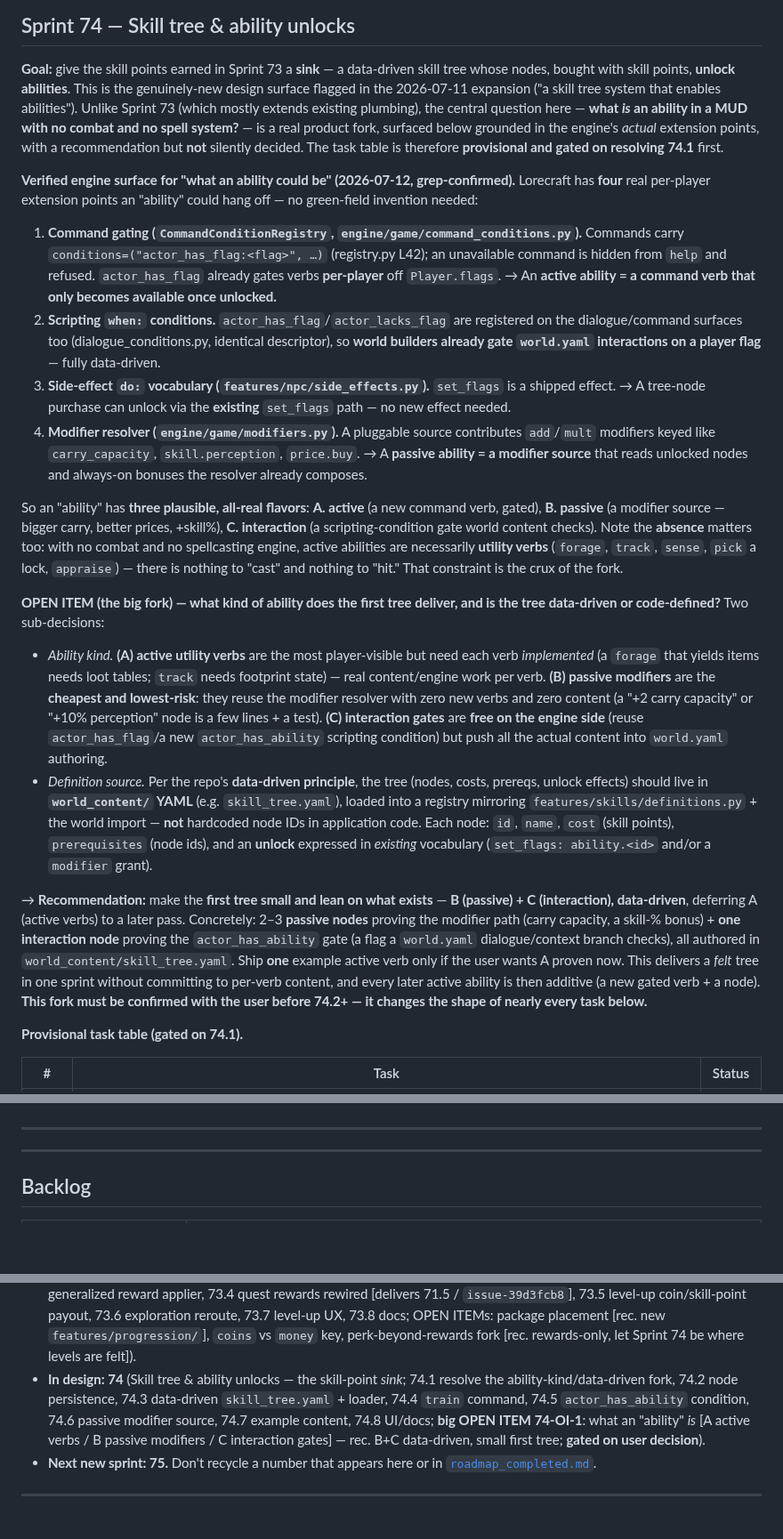
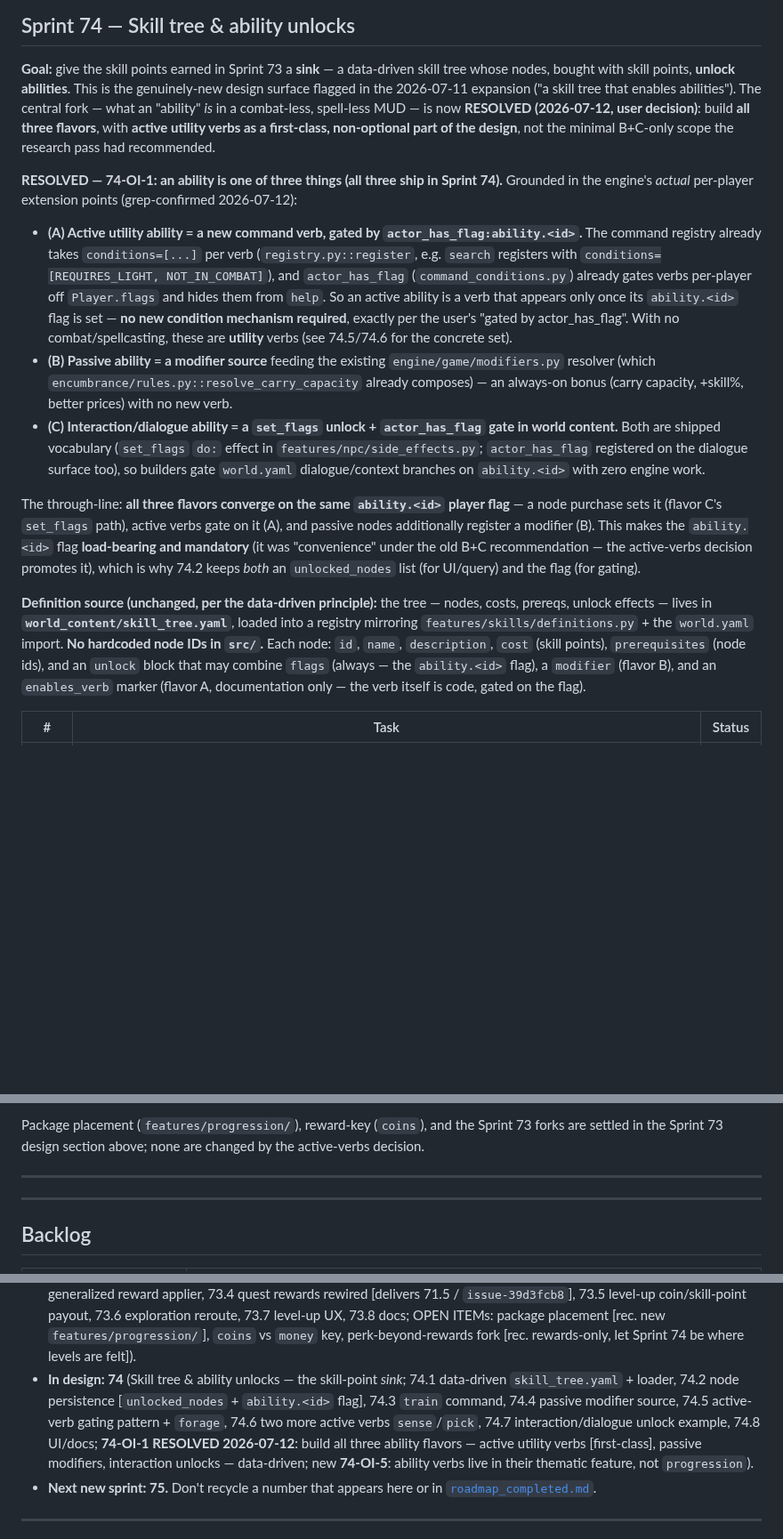
Before and after one commit to pmorgantech/lorecraft, a Markdown page: docs/roadmap.md, 3 parts joined by grey strips. Shown at 89% size. Rendered like a GitHub page; blank space fills up the shorter version.

Commit message:
docs(roadmap): resolve 74-OI-1 — build all three ability flavors incl. active verbs
User decision (2026-07-12) on the ability-scope fork: build all three flavors in
Sprint 74, not the minimal B+C-only scope the research pass recommended.

- Mark 74-OI-1 RESOLVED: (A) active utility verbs gated by actor_has_flag, (B)
  passive modifiers, (C) interaction/dialogue set_flags unlocks — all converging
  on the ability.<id> player flag.
- Make active verbs first-class: revised task table adds 74.5 (gating pattern +
  forage) and 74.6 (sense + pick) — 2-3 concrete verbs grounded in existing
  STANDARD_SKILLS (survival/perception/lockpicking) and world content (outdoor
  rooms + consumables, hidden things, Vault Hall locked doors).
- Note the active-verbs decision promotes the ability.<id> flag from convenience
  to mandatory (74-OI-2 reinforced) and raises new 74-OI-5 (verb home: thematic
  feature, not progression; actor_has_ability alias deferred).
- Update current-position pointer and sprint-numbering ledger accordingly.

```diff
--- a/docs/roadmap.md
+++ b/docs/roadmap.md
@@ -534,61 +534,41 @@ retrofitting every system in one sprint is over-scope.
 
 **Goal:** give the skill points earned in Sprint 73 a **sink** — a data-driven skill tree whose nodes,
 bought with skill points, **unlock abilities**. This is the genuinely-new design surface flagged in the
-2026-07-11 expansion ("a skill tree system that enables abilities"). Unlike Sprint 73 (which mostly
-extends existing plumbing), the central question here — **what *is* an ability in a MUD with no combat
-and no spell system?** — is a real product fork, surfaced below grounded in the engine's *actual*
-extension points, with a recommendation but **not** silently decided. The task table is therefore
-**provisional and gated on resolving 74.1** first.
+2026-07-11 expansion ("a skill tree that enables abilities"). The central fork — what an "ability" *is*
+in a combat-less, spell-less MUD — is now **RESOLVED (2026-07-12, user decision)**: build **all three
+flavors**, with **active utility verbs as a first-class, non-optional part of the design**, not the
+minimal B+C-only scope the research pass had recommended.
 
-**Verified engine surface for "what an ability could be" (2026-07-12, grep-confirmed).** Lorecraft has
-**four** real per-player extension points an "ability" could hang off — no green-field invention needed:
+**RESOLVED — 74-OI-1: an ability is one of three things (all three ship in Sprint 74).** Grounded in the
+engine's *actual* per-player extension points (grep-confirmed 2026-07-12):
 
-1. **Command gating (`CommandConditionRegistry`, `engine/game/command_conditions.py`).** Commands
-   carry `conditions=("actor_has_flag:<flag>", …)` (registry.py L42); an unavailable command is
-   hidden from `help` and refused. `actor_has_flag` already gates verbs **per-player** off
-   `Player.flags`. → An **active ability = a command verb that only becomes available once unlocked.**
-2. **Scripting `when:` conditions.** `actor_has_flag`/`actor_lacks_flag` are registered on the
-   dialogue/command surfaces too (dialogue_conditions.py, identical descriptor), so **world builders
-   already gate `world.yaml` interactions on a player flag** — fully data-driven.
-3. **Side-effect `do:` vocabulary (`features/npc/side_effects.py`).** `set_flags` is a shipped effect.
-   → A tree-node purchase can unlock via the **existing** `set_flags` path — no new effect needed.
-4. **Modifier resolver (`engine/game/modifiers.py`).** A pluggable source contributes `add`/`mult`
-   modifiers keyed like `carry_capacity`, `skill.perception`, `price.buy`. → A **passive ability = a
-   modifier source** that reads unlocked nodes and always-on bonuses the resolver already composes.
+- **(A) Active utility ability = a new command verb, gated by `actor_has_flag:ability.<id>`.** The
+  command registry already takes `conditions=[...]` per verb (`registry.py::register`, e.g.
+  `search` registers with `conditions=[REQUIRES_LIGHT, NOT_IN_COMBAT]`), and `actor_has_flag`
+  (`command_conditions.py`) already gates verbs per-player off `Player.flags` and hides them from
+  `help`. So an active ability is a verb that appears only once its `ability.<id>` flag is set — **no
+  new condition mechanism required**, exactly per the user's "gated by actor_has_flag". With no
+  combat/spellcasting, these are **utility** verbs (see 74.5/74.6 for the concrete set).
+- **(B) Passive ability = a modifier source** feeding the existing `engine/game/modifiers.py` resolver
+  (which `encumbrance/rules.py::resolve_carry_capacity` already composes) — an always-on bonus
+  (carry capacity, +skill%, better prices) with no new verb.
+- **(C) Interaction/dialogue ability = a `set_flags` unlock + `actor_has_flag` gate in world content.**
+  Both are shipped vocabulary (`set_flags` `do:` effect in `features/npc/side_effects.py`;
+  `actor_has_flag` registered on the dialogue surface too), so builders gate `world.yaml`
+  dialogue/context branches on `ability.<id>` with zero engine work.
 
-So an "ability" has **three plausible, all-real flavors**: **A. active** (a new command verb, gated),
-**B. passive** (a modifier source — bigger carry, better prices, +skill%), **C. interaction** (a
-scripting-condition gate world content checks). Note the **absence** matters too: with no combat and no
-spellcasting engine, active abilities are necessarily **utility verbs** (`forage`, `track`, `sense`,
-`pick` a lock, `appraise`) — there is nothing to "cast" and nothing to "hit." That constraint is the
-crux of the fork.
+The through-line: **all three flavors converge on the same `ability.<id>` player flag** — a node
+purchase sets it (flavor C's `set_flags` path), active verbs gate on it (A), and passive nodes
+additionally register a modifier (B). This makes the `ability.<id>` flag **load-bearing and mandatory**
+(it was "convenience" under the old B+C recommendation — the active-verbs decision promotes it), which
+is why 74.2 keeps *both* an `unlocked_nodes` list (for UI/query) and the flag (for gating).
 
-**OPEN ITEM (the big fork) — what kind of ability does the first tree deliver, and is the tree
-data-driven or code-defined?** Two sub-decisions:
-
-- *Ability kind.* **(A) active utility verbs** are the most player-visible but need each verb
-  *implemented* (a `forage` that yields items needs loot tables; `track` needs footprint state) — real
-  content/engine work per verb. **(B) passive modifiers** are the **cheapest and lowest-risk**: they
-  reuse the modifier resolver with zero new verbs and zero content (a "+2 carry capacity" or "+10%
-  perception" node is a few lines + a test). **(C) interaction gates** are **free on the engine side**
-  (reuse `actor_has_flag`/a new `actor_has_ability` scripting condition) but push all the actual
-  content into `world.yaml` authoring.
-- *Definition source.* Per the repo's **data-driven principle**, the tree (nodes, costs, prereqs,
-  unlock effects) should live in **`world_content/` YAML** (e.g. `skill_tree.yaml`), loaded into a
-  registry mirroring `features/skills/definitions.py` + the world import — **not** hardcoded node IDs in
-  application code. Each node: `id`, `name`, `cost` (skill points), `prerequisites` (node ids), and an
-  **unlock** expressed in *existing* vocabulary (`set_flags: ability.<id>` and/or a `modifier` grant).
-
-→ **Recommendation:** make the **first tree small and lean on what exists** — **B (passive) + C
-(interaction), data-driven**, deferring A (active verbs) to a later pass. Concretely: 2–3 **passive
-nodes** proving the modifier path (carry capacity, a skill-% bonus) + **one interaction node** proving
-the `actor_has_ability` gate (a flag a `world.yaml` dialogue/context branch checks), all authored in
-`world_content/skill_tree.yaml`. Ship **one** example active verb only if the user wants A proven now.
-This delivers a *felt* tree in one sprint without committing to per-verb content, and every later
-active ability is then additive (a new gated verb + a node). **This fork must be confirmed with the
-user before 74.2+ — it changes the shape of nearly every task below.**
-
-**Provisional task table (gated on 74.1).**
+**Definition source (unchanged, per the data-driven principle):** the tree — nodes, costs, prereqs,
+unlock effects — lives in **`world_content/skill_tree.yaml`**, loaded into a registry mirroring
+`features/skills/definitions.py` + the `world.yaml` import. **No hardcoded node IDs in `src/`.** Each
+node: `id`, `name`, `description`, `cost` (skill points), `prerequisites` (node ids), and an `unlock`
+block that may combine `flags` (always — the `ability.<id>` flag), a `modifier` (flavor B), and an
+`enables_verb` marker (flavor A, documentation only — the verb itself is code, gated on the flag).
 
 | # | Task | Status |
 |---|------|--------|
@@ -617,3 +610,5 @@ user before 74.2+ — it changes the shape of nearly every task below.**
+Package placement (`features/progression/`), reward-key (`coins`), and the Sprint 73 forks are settled
+in the Sprint 73 design section above; none are changed by the active-verbs decision.
 
 ---
 
@@ -674,11 +669,13 @@ simulation CLI, the analytics dashboard) were promoted to shipped sprints — se
   `issue-39d3fcb8`], 73.5 level-up coin/skill-point payout, 73.6 exploration reroute, 73.7 level-up UX,
   73.8 docs; OPEN ITEMs: package placement [rec. new `features/progression/`], `coins` vs `money` key,
   perk-beyond-rewards fork [rec. rewards-only, let Sprint 74 be where levels are felt]).
-- **In design: 74** (Skill tree & ability unlocks — the skill-point *sink*; 74.1 resolve the
-  ability-kind/data-driven fork, 74.2 node persistence, 74.3 data-driven `skill_tree.yaml` + loader,
-  74.4 `train` command, 74.5 `actor_has_ability` condition, 74.6 passive modifier source, 74.7 example
-  content, 74.8 UI/docs; **big OPEN ITEM 74-OI-1**: what an "ability" *is* [A active verbs / B passive
-  modifiers / C interaction gates] — rec. B+C data-driven, small first tree; **gated on user decision**).
+- **In design: 74** (Skill tree & ability unlocks — the skill-point *sink*; 74.1 data-driven
+  `skill_tree.yaml` + loader, 74.2 node persistence [`unlocked_nodes` + `ability.<id>` flag],
+  74.3 `train` command, 74.4 passive modifier source, 74.5 active-verb gating pattern + `forage`,
+  74.6 two more active verbs `sense`/`pick`, 74.7 interaction/dialogue unlock example, 74.8 UI/docs;
+  **74-OI-1 RESOLVED 2026-07-12**: build all three ability flavors — active utility verbs [first-class],
+  passive modifiers, interaction unlocks — data-driven; new **74-OI-5**: ability verbs live in their
+  thematic feature, not `progression`).
 - **Next new sprint: 75.** Don't recycle a number that appears here or in
   [`roadmap_completed.md`](roadmap_completed.md).
 
```
Also changed, not shown: other parts of docs/roadmap.md (+33 -20 lines).
